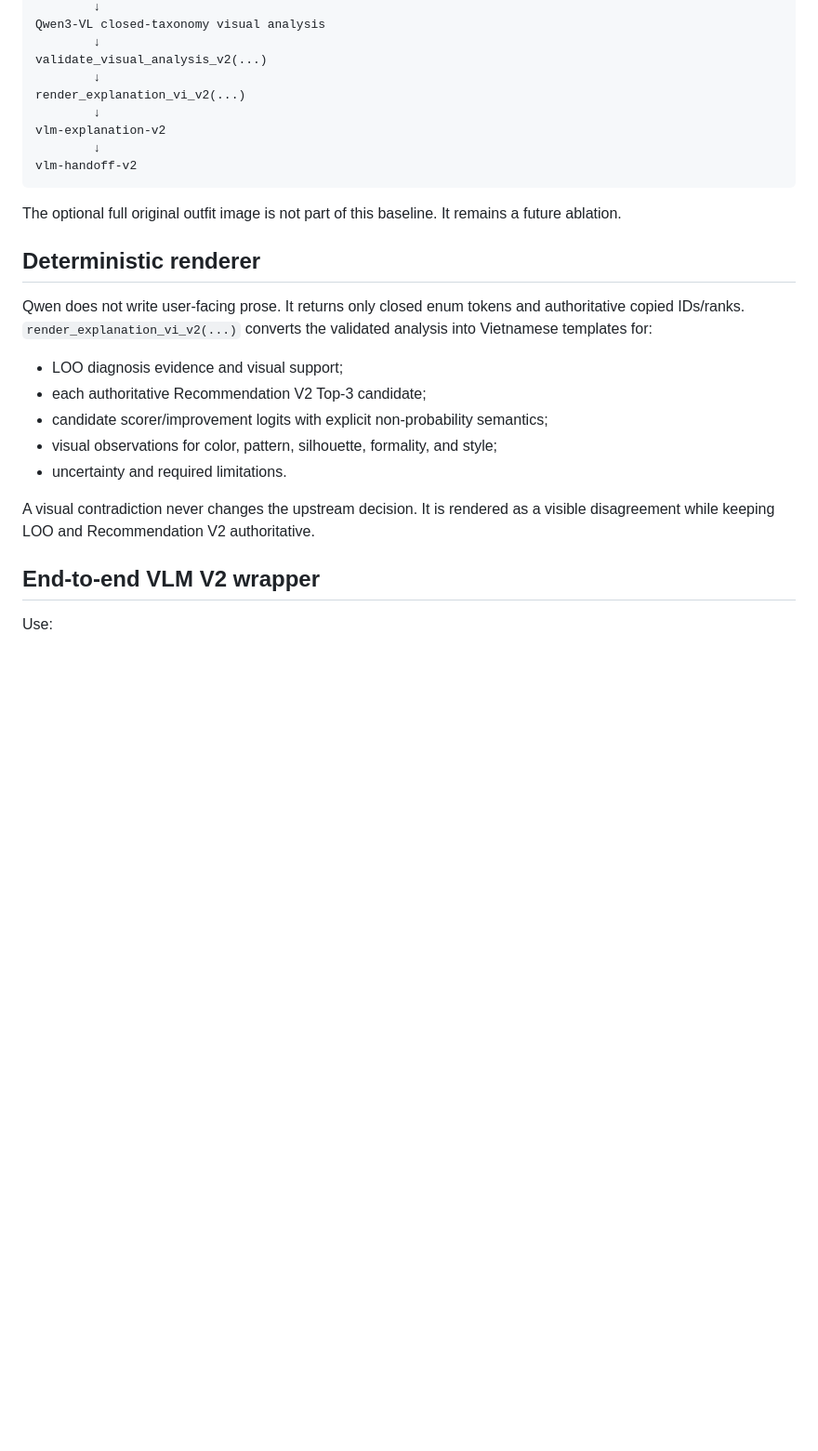
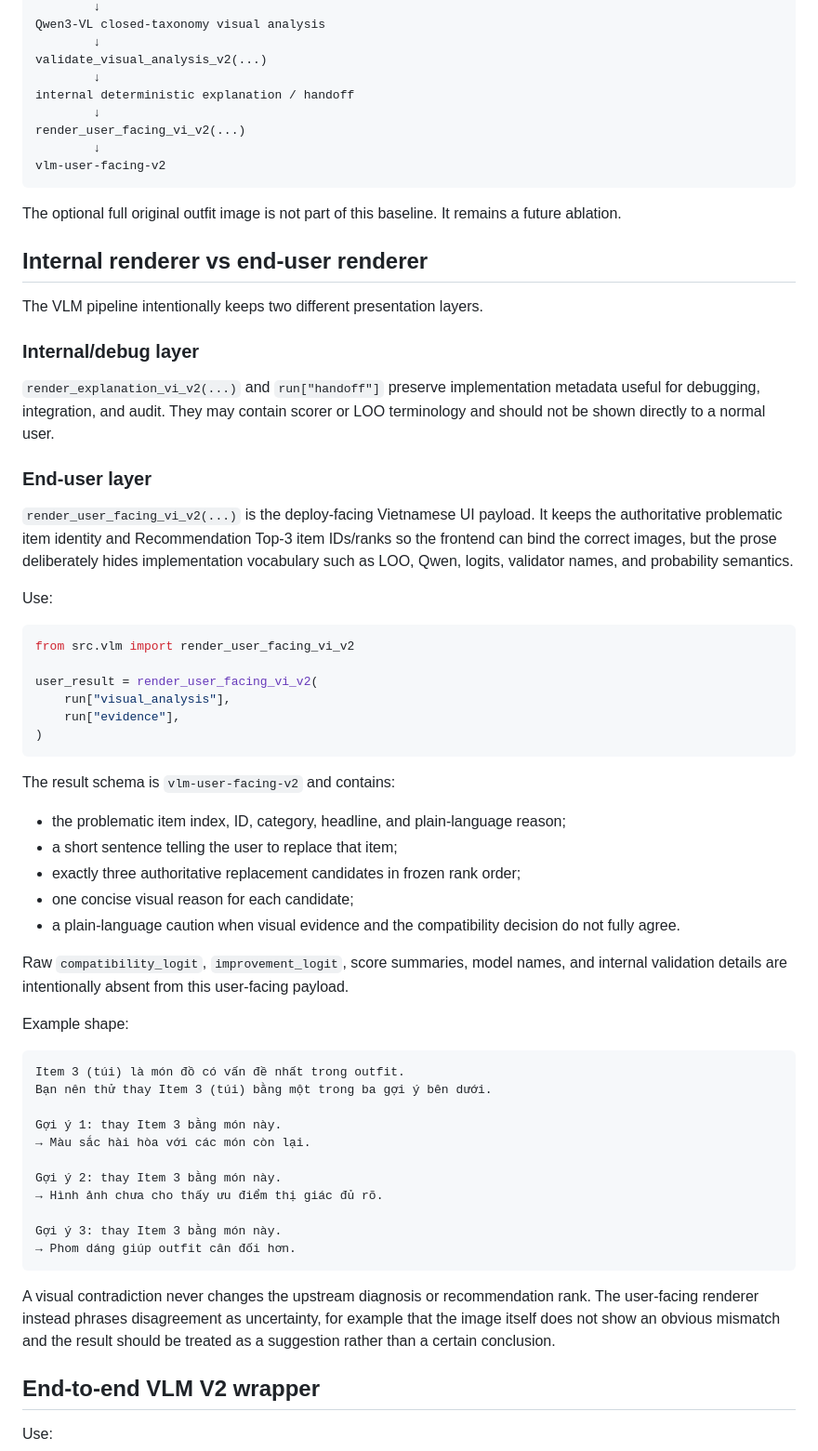
Before and after one commit to ThinhTran2208/opisoverated, a Markdown page: docs/VLM_V2_HANDOFF.md, the part around one of its changes. Shown at 93% size. Drawn GitHub-style; blank space fills up the shorter version.

Commit message:
docs(vlm): define clean end-user renderer contract

````diff
--- a/docs/VLM_V2_HANDOFF.md
+++ b/docs/VLM_V2_HANDOFF.md
@@ -15,30 +15,78 @@ Qwen3-VL closed-taxonomy visual analysis
         ↓
 validate_visual_analysis_v2(...)
         ↓
-render_explanation_vi_v2(...)
+internal deterministic explanation / handoff
         ↓
-vlm-explanation-v2
+render_user_facing_vi_v2(...)
         ↓
-vlm-handoff-v2
+vlm-user-facing-v2
 ```
 
 The optional full original outfit image is not part of this baseline. It remains
 a future ablation.
 
-## Deterministic renderer
+## Internal renderer vs end-user renderer
 
-Qwen does not write user-facing prose. It returns only closed enum tokens and
-authoritative copied IDs/ranks. `render_explanation_vi_v2(...)` converts the
-validated analysis into Vietnamese templates for:
+The VLM pipeline intentionally keeps two different presentation layers.
 
-- LOO diagnosis evidence and visual support;
-- each authoritative Recommendation V2 Top-3 candidate;
-- candidate scorer/improvement logits with explicit non-probability semantics;
-- visual observations for color, pattern, silhouette, formality, and style;
-- uncertainty and required limitations.
+### Internal/debug layer
 
-A visual contradiction never changes the upstream decision. It is rendered as a
-visible disagreement while keeping LOO and Recommendation V2 authoritative.
+`render_explanation_vi_v2(...)` and `run["handoff"]` preserve implementation
+metadata useful for debugging, integration, and audit.  They may contain scorer
+or LOO terminology and should not be shown directly to a normal user.
+
+### End-user layer
+
+`render_user_facing_vi_v2(...)` is the deploy-facing Vietnamese UI payload. It
+keeps the authoritative problematic item identity and Recommendation Top-3 item
+IDs/ranks so the frontend can bind the correct images, but the prose deliberately
+hides implementation vocabulary such as LOO, Qwen, logits, validator names, and
+probability semantics.
+
+Use:
+
+```python
+from src.vlm import render_user_facing_vi_v2
+
+user_result = render_user_facing_vi_v2(
+    run["visual_analysis"],
+    run["evidence"],
+)
+```
+
+The result schema is `vlm-user-facing-v2` and contains:
+
+- the problematic item index, ID, category, headline, and plain-language reason;
+- a short sentence telling the user to replace that item;
+- exactly three authoritative replacement candidates in frozen rank order;
+- one concise visual reason for each candidate;
+- a plain-language caution when visual evidence and the compatibility decision do
+  not fully agree.
+
+Raw `compatibility_logit`, `improvement_logit`, score summaries, model names, and
+internal validation details are intentionally absent from this user-facing
+payload.
+
+Example shape:
+
+```text
+Item 3 (túi) là món đồ có vấn đề nhất trong outfit.
+Bạn nên thử thay Item 3 (túi) bằng một trong ba gợi ý bên dưới.
+
+Gợi ý 1: thay Item 3 bằng món này.
+→ Màu sắc hài hòa với các món còn lại.
+
+Gợi ý 2: thay Item 3 bằng món này.
+→ Hình ảnh chưa cho thấy ưu điểm thị giác đủ rõ.
+
+Gợi ý 3: thay Item 3 bằng món này.
+→ Phom dáng giúp outfit cân đối hơn.
+```
+
+A visual contradiction never changes the upstream diagnosis or recommendation
+rank.  The user-facing renderer instead phrases disagreement as uncertainty, for
+example that the image itself does not show an obvious mismatch and the result
+should be treated as a suggestion rather than a certain conclusion.
 
 ## End-to-end VLM V2 wrapper
 
````
Also changed, not shown: other parts of docs/VLM_V2_HANDOFF.md (+17 -38 lines).
